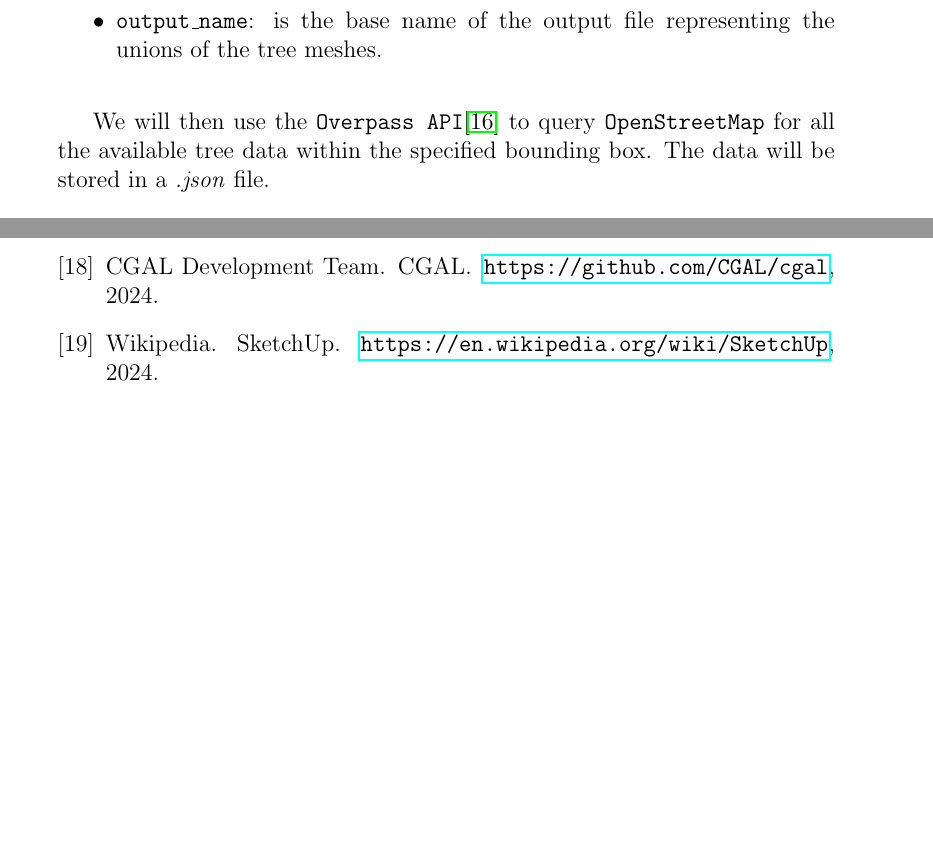
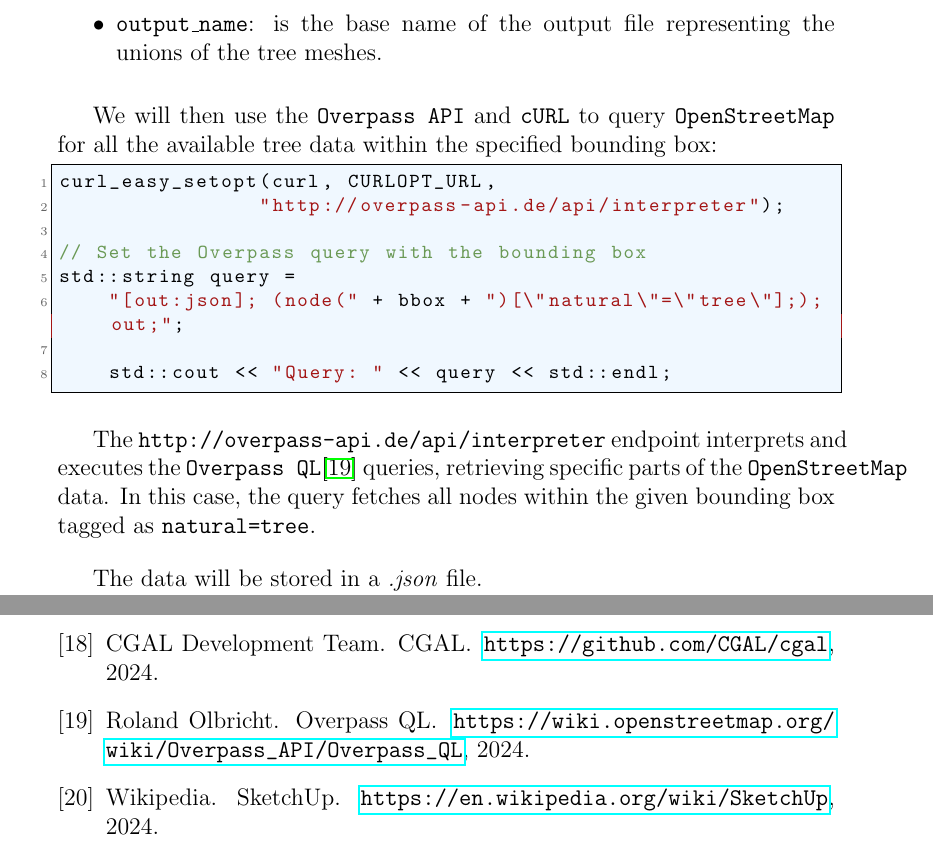
Before and after one commit to master-csmi/2024-m1-vegetation, a LaTeX document (report/report.tex): two parts of pages 11 and 40 of 41 before the commit and two parts of pages 11 and 41 of 42 after it, joined at a grey line, cut so that both start at the same text, the shorter picture padded with empty space. Compiled offline with pdfLaTeX.

Commit message:
update: - report - references

```diff
--- a/report/report.tex
+++ b/report/report.tex
@@ -324,10 +324,27 @@ Where :
     representing the unions of the tree meshes.
 \end{itemize}
 
-We will then use the \texttt{Overpass API}\cite{overpass} to query
+We will then use the \texttt{Overpass API} and \texttt{cURL} to query
 \texttt{OpenStreetMap} for all the available tree data within the specified
-bounding box. The data will be stored in a \textit{.json} file.
+bounding box:
 
+\begin{lstlisting}[language=C++]
+curl_easy_setopt(curl, CURLOPT_URL,
+                "http://overpass-api.de/api/interpreter");
+
+// Set the Overpass query with the bounding box
+std::string query =
+    "[out:json]; (node(" + bbox + ")[\"natural\"=\"tree\"];); out;";
+
+    std::cout << "Query: " << query << std::endl;
+\end{lstlisting}
+
+The \texttt{http://overpass-api.de/api/interpreter} endpoint interprets and
+executes the \texttt{Overpass QL}\cite{overpass-ql} queries, retrieving
+specific parts of the \texttt{OpenStreetMap} data. In this case, the query
+fetches all nodes within the given bounding box tagged as \texttt{natural=tree}.
+
+The data will be stored in a \textit{.json} file. \\
 Here is an example of the query result for one tree:
 
 \begin{lstlisting}[language=json]
```
Also changed, not shown: report/references.bib (+7 -0 lines), report/report.tex (10 more changed lines).
